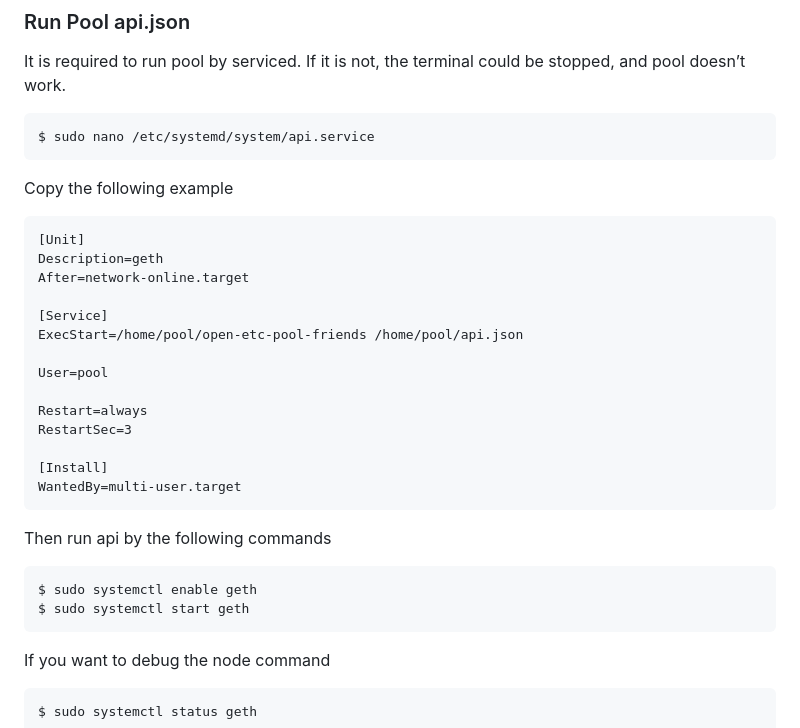
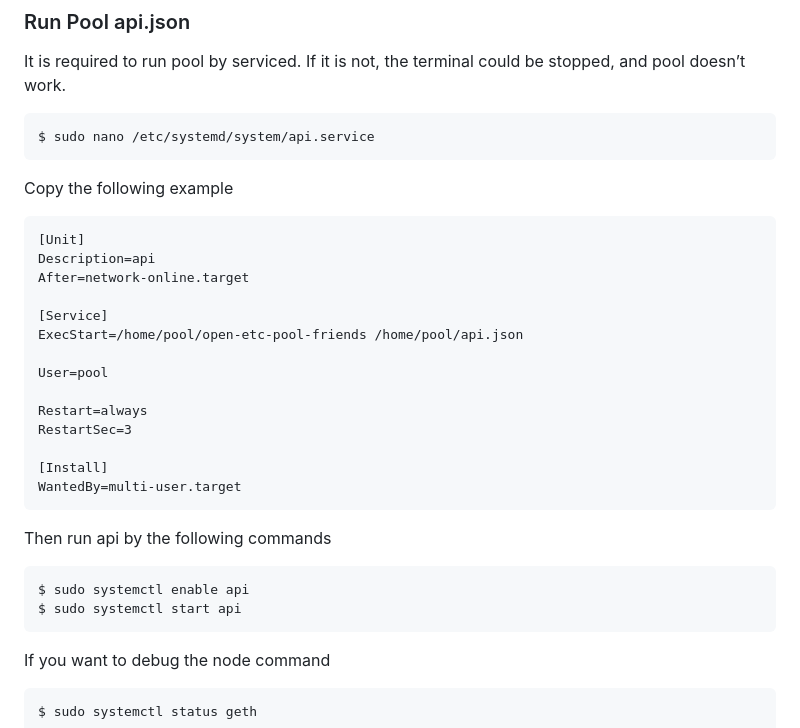
Before and after one commit to yuriy0803/open-etc-pool-friends, a Markdown page: README.md, the part around the change. Drawn GitHub-style.

````diff
--- a/README.md
+++ b/README.md
@@ -183,7 +183,7 @@ Copy the following example
 
 ```
 [Unit]
-Description=geth
+Description=api
 After=network-online.target
 
 [Service]
@@ -199,8 +199,8 @@ WantedBy=multi-user.target
 ```
 Then run api by the following commands
 
-    $ sudo systemctl enable geth
-    $ sudo systemctl start geth
+    $ sudo systemctl enable api
+    $ sudo systemctl start api
 
 If you want to debug the node command
 
````
